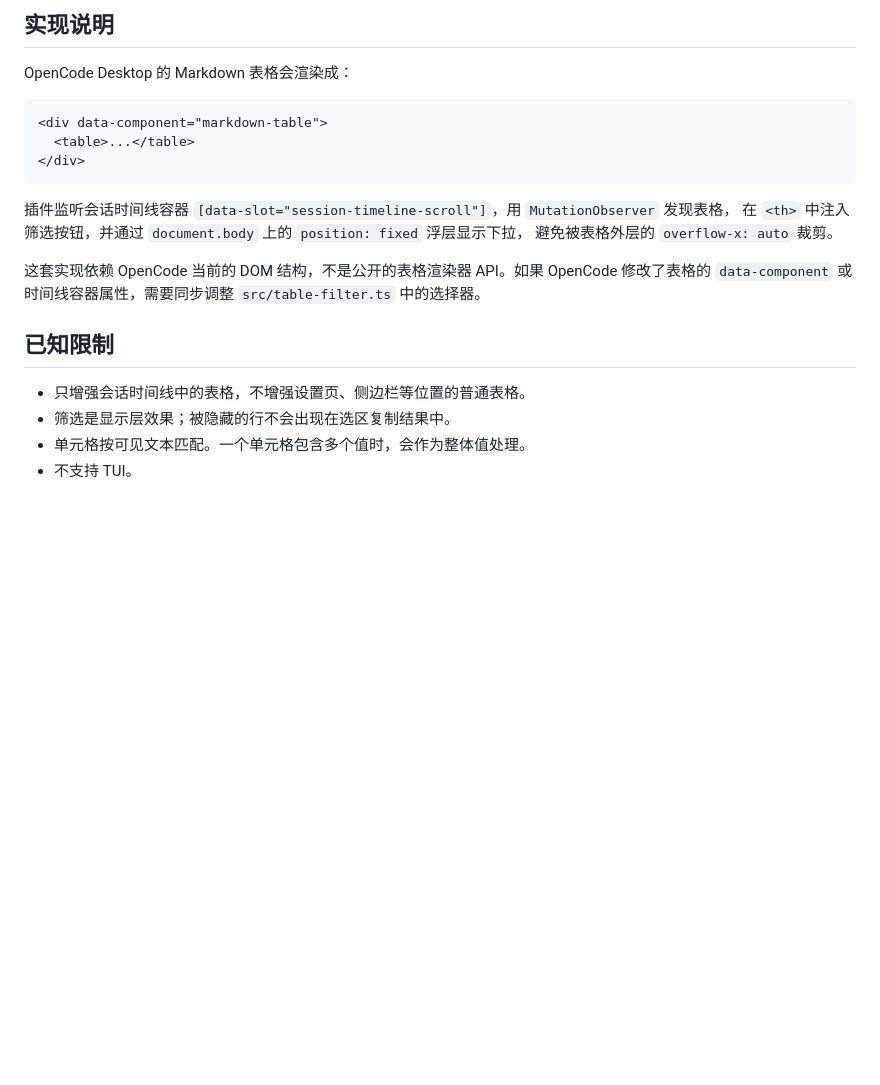
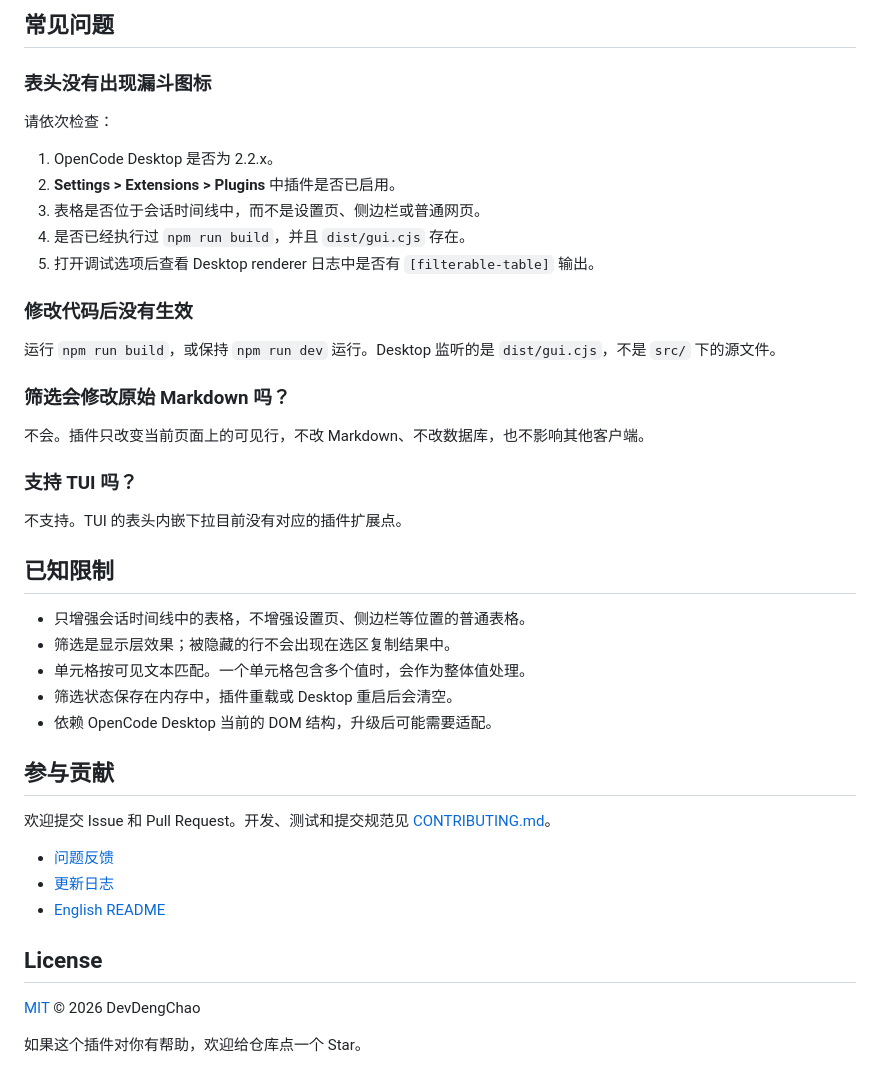
Before and after one commit to DevDengChao/opencode-plugin-filterable-table, a Markdown page: README.md, the part around one of its changes. Drawn GitHub-style; blank space fills up the shorter version.

````diff
--- a/README.md
+++ b/README.md
@@ -110,25 +168,48 @@ demo/                # 浏览器演示页
 ```
 
-## 实现说明
+## 常见问题
 
-OpenCode Desktop 的 Markdown 表格会渲染成：
+### 表头没有出现漏斗图标
 
-```html
-<div data-component="markdown-table">
-  <table>...</table>
-</div>
-```
+请依次检查：
 
-插件监听会话时间线容器 `[data-slot="session-timeline-scroll"]`，用 `MutationObserver` 发现表格，
-在 `<th>` 中注入筛选按钮，并通过 `document.body` 上的 `position: fixed` 浮层显示下拉，
-避免被表格外层的 `overflow-x: auto` 裁剪。
+1. OpenCode Desktop 是否为 2.2.x。
+2. **Settings > Extensions > Plugins** 中插件是否已启用。
+3. 表格是否位于会话时间线中，而不是设置页、侧边栏或普通网页。
+4. 是否已经执行过 `npm run build`，并且 `dist/gui.cjs` 存在。
+5. 打开调试选项后查看 Desktop renderer 日志中是否有 `[filterable-table]` 输出。
 
-这套实现依赖 OpenCode 当前的 DOM 结构，不是公开的表格渲染器 API。如果 OpenCode 修改了表格的
-`data-component` 或时间线容器属性，需要同步调整 `src/table-filter.ts` 中的选择器。
+### 修改代码后没有生效
+
+运行 `npm run build`，或保持 `npm run dev` 运行。Desktop 监听的是 `dist/gui.cjs`，不是 `src/`
+下的源文件。
+
+### 筛选会修改原始 Markdown 吗？
+
+不会。插件只改变当前页面上的可见行，不改 Markdown、不改数据库，也不影响其他客户端。
+
+### 支持 TUI 吗？
+
+不支持。TUI 的表头内嵌下拉目前没有对应的插件扩展点。
 
 ## 已知限制
 
 - 只增强会话时间线中的表格，不增强设置页、侧边栏等位置的普通表格。
 - 筛选是显示层效果；被隐藏的行不会出现在选区复制结果中。
 - 单元格按可见文本匹配。一个单元格包含多个值时，会作为整体值处理。
-- 不支持 TUI。
+- 筛选状态保存在内存中，插件重载或 Desktop 重启后会清空。
+- 依赖 OpenCode Desktop 当前的 DOM 结构，升级后可能需要适配。
+
+## 参与贡献
+
+欢迎提交 Issue 和 Pull Request。开发、测试和提交规范见 [CONTRIBUTING.md](./CONTRIBUTING.md)。
+
+- [问题反馈](https://github.com/DevDengChao/opencode-plugin-filterable-table/issues)
+- [更新日志](./CHANGELOG.md)
+- [English README](./README.en.md)
+
+## License
+
+[MIT](./LICENSE) © 2026 DevDengChao
+
+如果这个插件对你有帮助，欢迎给仓库点一个 Star。
````
Also changed, not shown: other parts of README.md (+102 -44 lines), CHANGELOG.md (added, +34 -0 lines), CONTRIBUTING.md (added, +76 -0 lines), README.en.md (added, +214 -0 lines), docs/promotion.md (added, +161 -0 lines), docs/preview.jpg (added), 7 other files.
